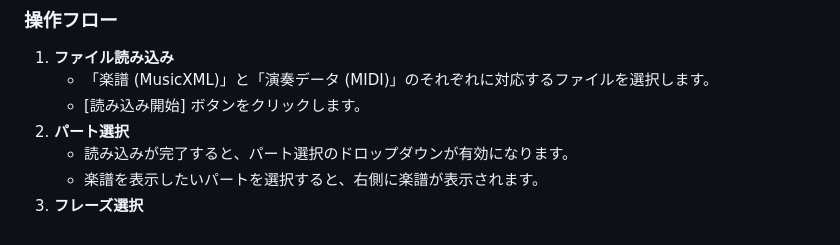
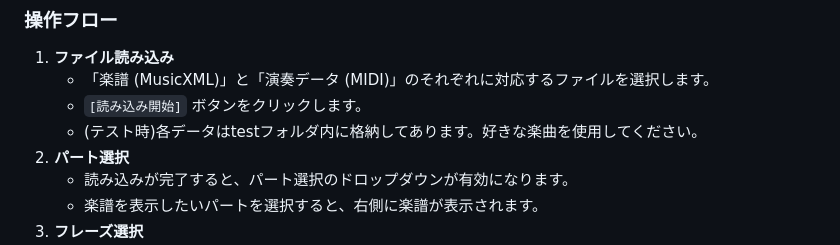
Before and after one commit to 32245043/music-expression-system, a Markdown page: README.md, the part around one of its changes. GitHub-like rendering.

Commit message:
Format button names in README for clarity
Updated instructions to include code formatting for button names.

````diff
--- a/README.md
+++ b/README.md
@@ -134,7 +134,8 @@ C:\tools\fluidsynth\bin
 
 1.  **ファイル読み込み**
     -   「楽譜 (MusicXML)」と「演奏データ (MIDI)」のそれぞれに対応するファイルを選択します。
-    -   [読み込み開始] ボタンをクリックします。
+    -   ```[読み込み開始]``` ボタンをクリックします。
+    -   (テスト時)各データはtestフォルダ内に格納してあります。好きな楽曲を使用してください。
 2.  **パート選択**
     -   読み込みが完了すると、パート選択のドロップダウンが有効になります。
     -   楽譜を表示したいパートを選択すると、右側に楽譜が表示されます。
````
Also changed, not shown: other parts of README.md (+3 -3 lines).
